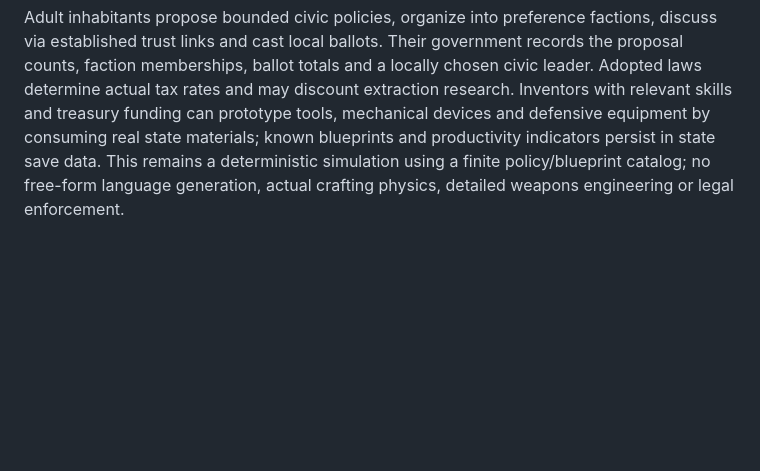
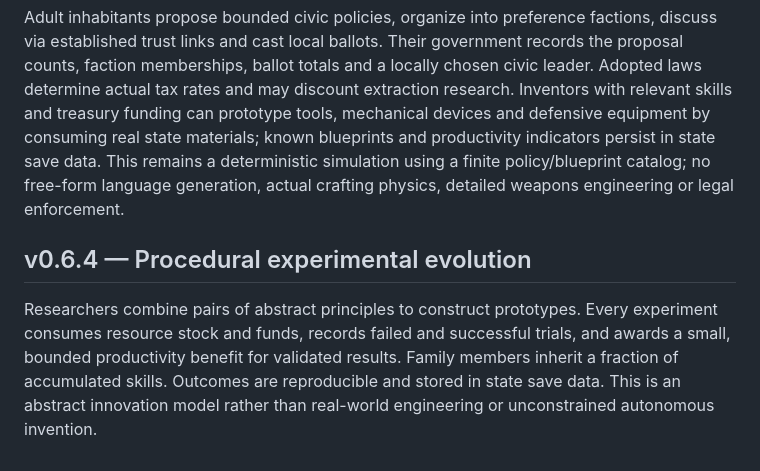
Before and after one commit to Aspksa/EONVERSE, a Markdown page: README.md, the part around the change. Drawn GitHub-style; blank space fills up the shorter version.

Commit message:
docs: describe procedural technological evolution

```diff
--- a/README.md
+++ b/README.md
@@ -149,3 +149,7 @@ Residents independently select from six jobs using their personalities, skills a
 ## v0.6.3 — Civic intelligence and inventions (proposed)
 
 Adult inhabitants propose bounded civic policies, organize into preference factions, discuss via established trust links and cast local ballots. Their government records the proposal counts, faction memberships, ballot totals and a locally chosen civic leader. Adopted laws determine actual tax rates and may discount extraction research. Inventors with relevant skills and treasury funding can prototype tools, mechanical devices and defensive equipment by consuming real state materials; known blueprints and productivity indicators persist in state save data. This remains a deterministic simulation using a finite policy/blueprint catalog; no free-form language generation, actual crafting physics, detailed weapons engineering or legal enforcement.
+
+## v0.6.4 — Procedural experimental evolution
+
+Researchers combine pairs of abstract principles to construct prototypes. Every experiment consumes resource stock and funds, records failed and successful trials, and awards a small, bounded productivity benefit for validated results. Family members inherit a fraction of accumulated skills. Outcomes are reproducible and stored in state save data. This is an abstract innovation model rather than real-world engineering or unconstrained autonomous invention.
```
